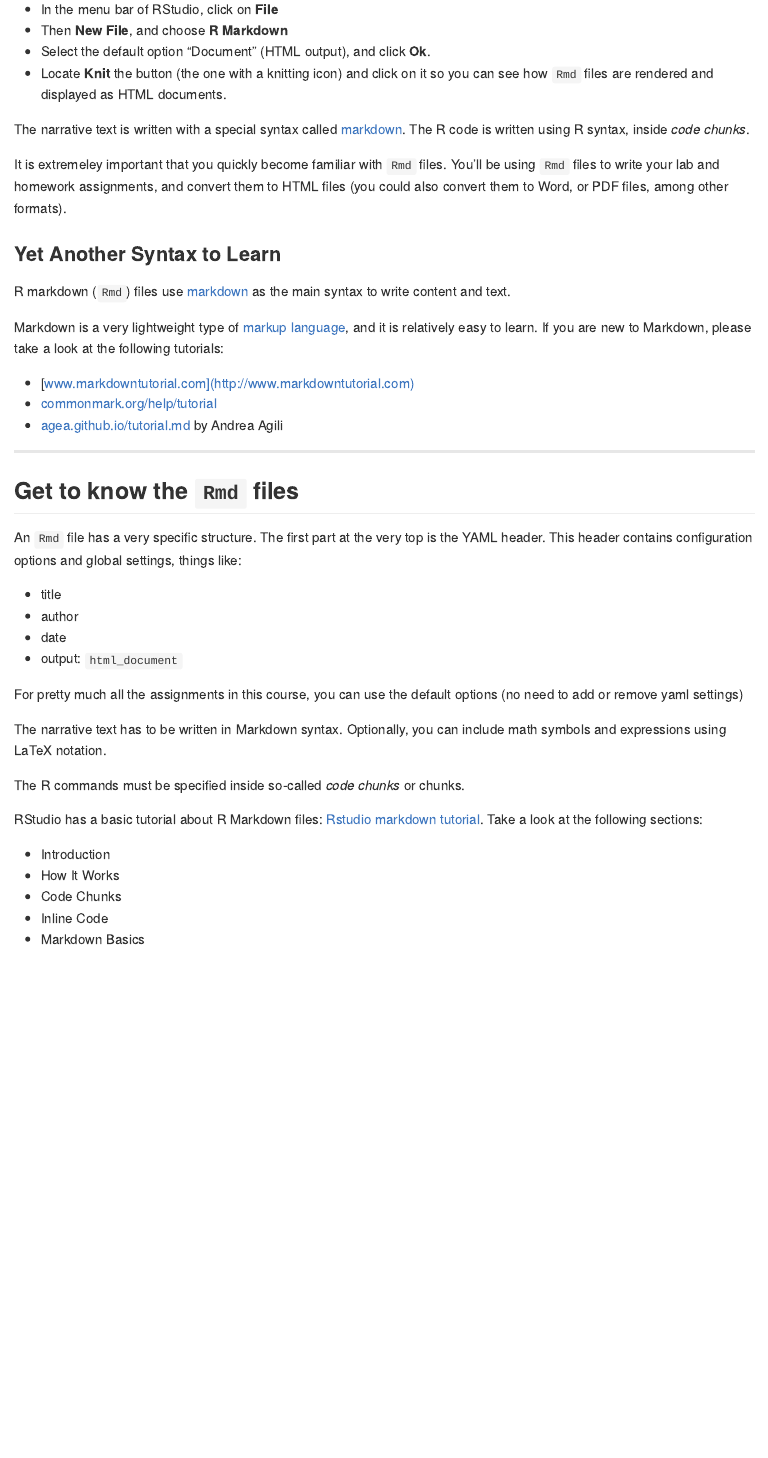
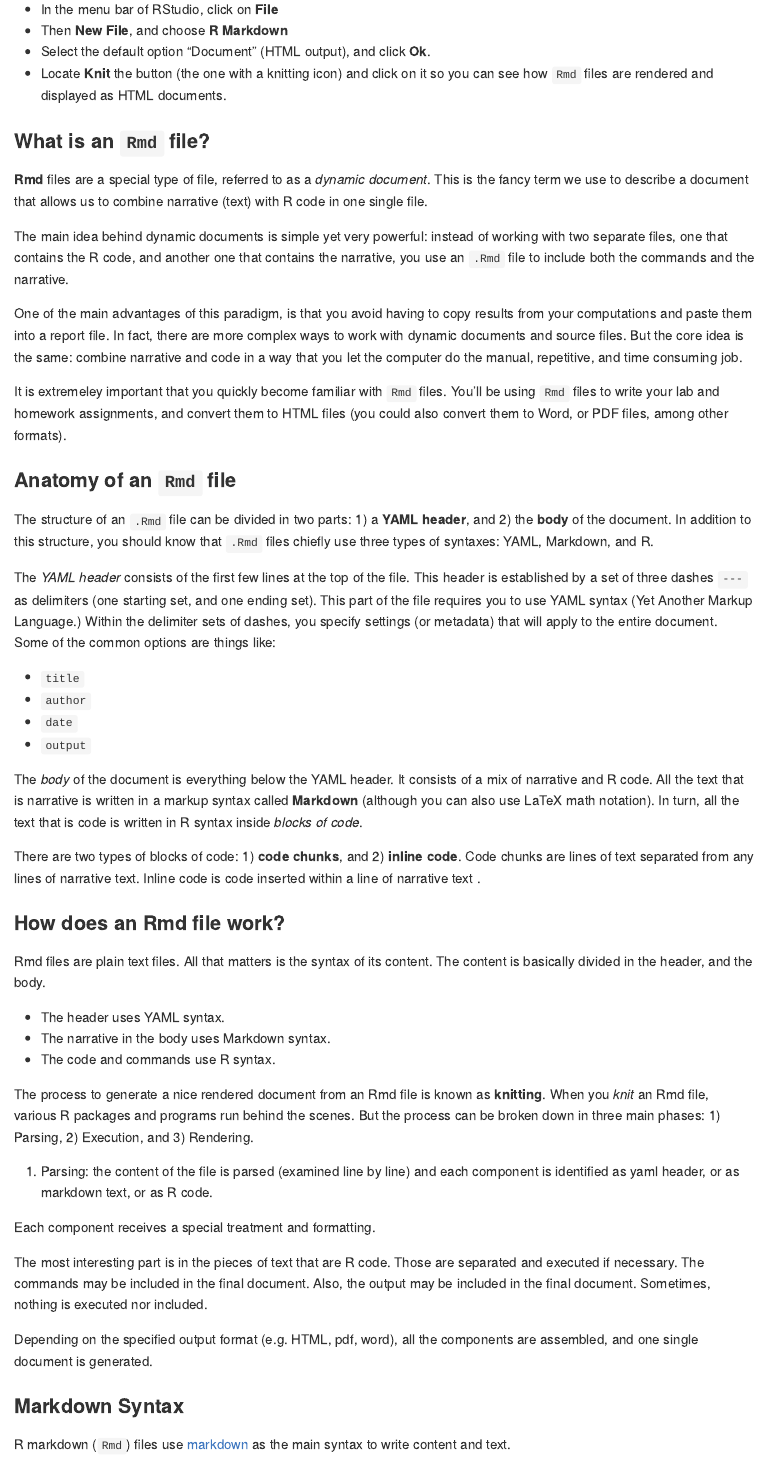
Before and after one commit to ucb-introstat/introstat-fall-2018, an R Markdown document (tutorials/02-first-contact-with-Rmd-files.Rmd): the page in a window 1100 px wide, from 500 px down before the commit and from 560 px down after it, so that both start at the same text. The pictures show the output file tutorials/02-first-contact-with-Rmd-files.md that the author committed with the source, drawn offline in the style of GitHub.

Commit message:
tutorials: more on Rmd files

```diff
--- a/tutorials/02-first-contact-with-Rmd-files.Rmd
+++ b/tutorials/02-first-contact-with-Rmd-files.Rmd
@@ -29,14 +32,40 @@ This type of documents allows you to combine narrative (text) with R code, which
 - Locate __Knit__ the button (the one with a knitting icon) and click on it
 so you can see how `Rmd` files are rendered and displayed as HTML documents.
 
-The narrative text is written with a special syntax called
-[markdown](https://en.wikipedia.org/wiki/Markdown). The R code is written using
-R syntax, inside _code chunks_.
+
+### What is an `Rmd` file?
+
+__Rmd__ files are a special type of file, referred to as a _dynamic document_.
+This is the fancy term we use to describe a document that allows us to combine
+narrative (text) with R code in one single file.
+
+The main idea behind dynamic documents is simple yet very powerful: instead of
+working with two separate files, one that contains the R code, and
+another one that contains the narrative, you use an `.Rmd` file to include
+both the commands and the narrative.
+
+One of the main advantages of this paradigm,
+is that you avoid having to copy results from your computations and paste them
+into a report file. In fact, there are more complex ways to work with dynamic
+documents and source files. But the core idea is the same: combine narrative
+and code in a way that you let the computer do the manual, repetitive,
+and time consuming job.
 
 It is extremeley important that you quickly become familiar with `Rmd` files.
 You'll be using `Rmd` files to write your lab and homework assignments, and
 convert them to HTML files (you could also convert them to Word, or PDF files, among other formats).
 
 
+### Anatomy of an `Rmd` file
 
-### Yet Another Syntax to Learn
+The structure of an `.Rmd` file can be divided in two parts: 1) a __YAML header__,
+and 2) the __body__ of the document. In addition to this structure, you should
+know that `.Rmd` files chiefly use three types of syntaxes: YAML, Markdown, and R.
+
+The _YAML header_ consists of the first few lines at the top of the file.
+This header is established by a set of three dashes `---` as delimiters
+(one starting set, and one ending set). This part of the file requires you
+to use YAML syntax (Yet Another Markup Language.)
+Within the delimiter sets of dashes, you specify settings (or metadata) that
+will apply to the entire document. Some of the common
+options are things like:
@@ -43,3 +76,46 @@ convert them to HTML files (you could also convert them to Word, or PDF files, a
+- `output`
+
+The _body_ of the document is everything below the YAML header. It consists
+of a mix of narrative and R code. All the text that is narrative is written
+in a markup syntax called __Markdown__ (although you can also use LaTeX math
+notation). In turn, all the text that is code
+is written in R syntax inside _blocks of code_.
+
+There are two types of blocks of code: 1) __code chunks__, and
+2) __inline code__. Code chunks are lines of text separated from any lines of
+narrative text. Inline code is code inserted within a line of narrative text .
+
+
+### How does an Rmd file work?
+
+Rmd files are plain text files. All that matters is the syntax of its content.
+The content is basically divided in the header, and the body.
+
+- The header uses YAML syntax.
+- The narrative in the body uses Markdown syntax.
+- The code and commands use R syntax.
+
+The process to generate a nice rendered document from an Rmd file is
+known as __knitting__. When you _knit_ an Rmd file, various R packages
+and programs run behind the scenes. But the process can be broken down
+in three main phases: 1) Parsing, 2) Execution, and 3) Rendering.
+
+1) Parsing: the content of the file is parsed (examined line by line)
+and each component is identified as yaml header, or as markdown text, or as R code.
+
+Each component receives a special treatment and formatting.
+
+The most interesting part is in the pieces of text that are R code.
+Those are separated and executed if necessary. The commands may be included
+in the final document. Also, the output may be included in the final document.
+Sometimes, nothing is executed nor included.
+
+Depending on the specified output format (e.g. HTML, pdf, word), all the
+components are assembled, and one single document is generated.
+
+
+
+### Markdown Syntax
 
 R markdown (`Rmd`) files use [markdown](https://daringfireball.net/projects/markdown/)
 as the main syntax to write content and text.
@@ -51,8 +127,3 @@ Markdown is a very lightweight type of [markup language](https://en.wikipedia.or
 - [agea.github.io/tutorial.md](http://agea.github.io/tutorial.md/) by Andrea Agili
 
 
------
-
-## Get to know the `Rmd` files
-
-An `Rmd` file has a very specific structure. The first part at the very top is the YAML header. This header contains configuration options and global settings, things like:
@@ -63,10 +130,4 @@ An `Rmd` file has a very specific structure. The first part at the very top is t
-- output: `html_document`
-
-For pretty much all the assignments in this course, you can use the default options (no need to add or remove yaml settings)
-
-The narrative text has to be written in Markdown syntax. Optionally, you can include math symbols and expressions using LaTeX notation.
-
-The R commands must be specified inside so-called _code chunks_ or chunks.
+### Rstudio markdown tutorial
 
 RStudio has a basic tutorial about R Markdown files:
 [Rstudio markdown tutorial](https://rmarkdown.rstudio.com/lesson-1.html). Take a look at the following sections:
```
Also changed, not shown: tutorials/02-first-contact-with-Rmd-files.md, tutorials/02-first-contact-with-Rmd-files.Rmd (11 more changed lines).
